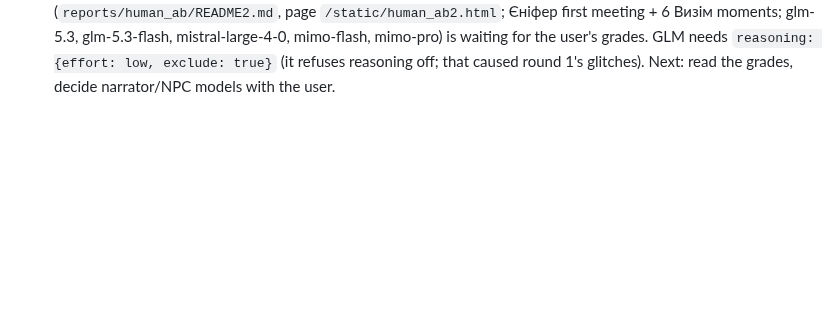
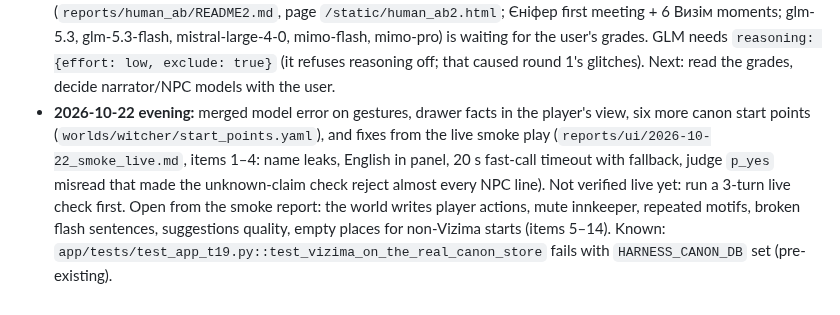
Before and after one commit to Samuts-Nazar/harness, a Markdown page: docs/HANDOFF.md, the part around the change. GitHub-like rendering; blank space fills up the shorter version.

Commit message:
HANDOFF: evening state
Co-Authored-By: Claude Opus 5.5 <noreply@anthropic.com>
Claude-Session: https://claude.ai/code/session_01CWLHKUxozeDSLq8FyEpMnW

```diff
--- a/docs/HANDOFF.md
+++ b/docs/HANDOFF.md
@@ -69,3 +69,4 @@ You are the lead ("brain") for the harness project. The user talks to you; Sonne
   - speaker names on the page: a setting (on = names visible, off = colours only).
 - **Known test-data defects:** `experiments/bakeoff/testset/npc.json` c07 lists Marta as Roche's rumour source, and the old tests predate names-as-knowledge. Fix them when touching these sets.
 - **2026-10-22 afternoon:** speaker-names switch in the ☰ drawer (merged). Blind writing test round 2 (`reports/human_ab/README2.md`, page `/static/human_ab2.html`; Єніфер first meeting + 6 Визім moments; glm-5.3, glm-5.3-flash, mistral-large-4-0, mimo-flash, mimo-pro) is waiting for the user's grades. GLM needs `reasoning: {effort: low, exclude: true}` (it refuses reasoning off; that caused round 1's glitches). Next: read the grades, decide narrator/NPC models with the user.
+- **2026-10-22 evening:** merged model error on gestures, drawer facts in the player's view, six more canon start points (`worlds/witcher/start_points.yaml`), and fixes from the live smoke play (`reports/ui/2026-10-22_smoke_live.md`, items 1–4: name leaks, English in panel, 20 s fast-call timeout with fallback, judge `p_yes` misread that made the unknown-claim check reject almost every NPC line). Not verified live yet: run a 3-turn live check first. Open from the smoke report: the world writes player actions, mute innkeeper, repeated motifs, broken flash sentences, suggestions quality, empty places for non-Vizima starts (items 5–14). Known: `app/tests/test_app_t19.py::test_vizima_on_the_real_canon_store` fails with `HARNESS_CANON_DB` set (pre-existing).
```
